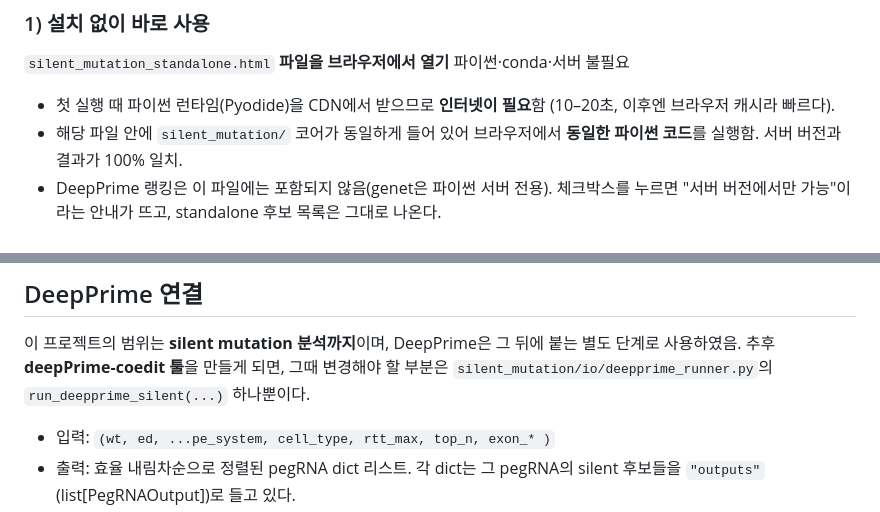
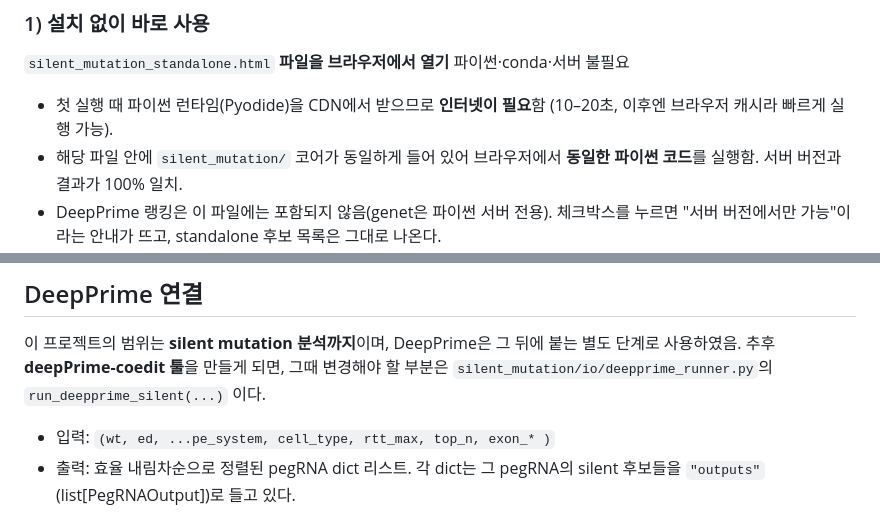
Before and after one commit to arisonhae/GE_silentmutation_HMY, a Markdown page: README.md, 2 parts joined by grey strips. Rendered like a GitHub page.

```diff
--- a/README.md
+++ b/README.md
@@ -15,7 +15,7 @@ frame을 직접 지정할 수 있고, 변이가 인트론-엑손 경계(splice j
 파이썬·conda·서버 불필요
 
 - 첫 실행 때 파이썬 런타임(Pyodide)을 CDN에서 받으므로 **인터넷이 필요**함
-  (10–20초, 이후엔 브라우저 캐시라 빠르다).
+  (10–20초, 이후엔 브라우저 캐시라 빠르게 실행 가능).
 - 해당 파일 안에 `silent_mutation/` 코어가 동일하게 들어 있어 브라우저에서
   **동일한 파이썬 코드**를 실행함. 서버 버전과 결과가 100% 일치.
 - DeepPrime 랭킹은 이 파일에는 포함되지 않음(genet은 파이썬 서버 전용). 체크박스를
@@ -77,7 +77,7 @@ silent_mutation/
 
 이 프로젝트의 범위는 **silent mutation 분석까지**이며, DeepPrime은 그 뒤에 붙는 별도
 단계로 사용하였음. 추후 **deepPrime-coedit 툴**을 만들게 되면, 그때
-변경해야 할 부분은 `silent_mutation/io/deepprime_runner.py`의 `run_deepprime_silent(...)` 하나뿐이다.
+변경해야 할 부분은 `silent_mutation/io/deepprime_runner.py`의 `run_deepprime_silent(...)` 이다.
 
   - 입력: `(wt, ed, ...pe_system, cell_type, rtt_max, top_n, exon_* )`
   - 출력: 효율 내림차순으로 정렬된 pegRNA dict 리스트. 각 dict는 그 pegRNA의 silent
```
